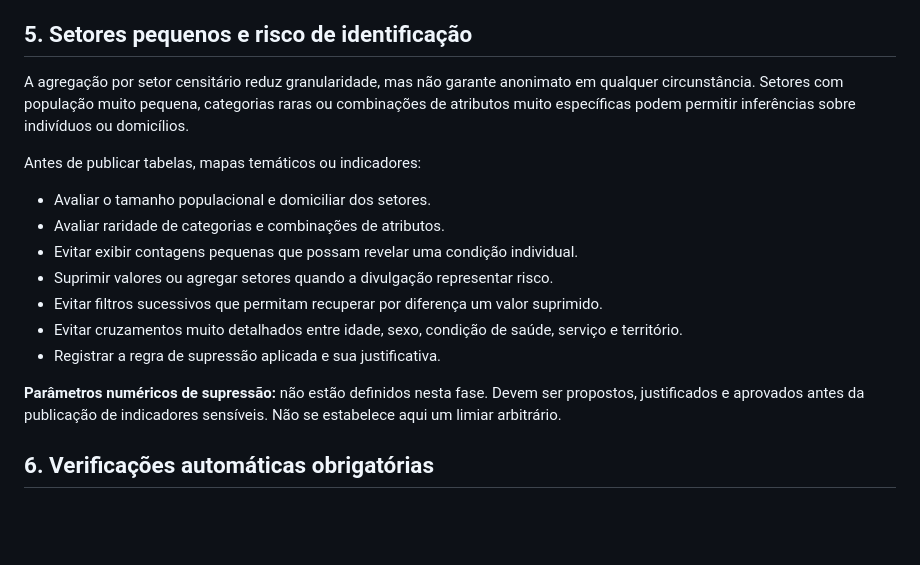
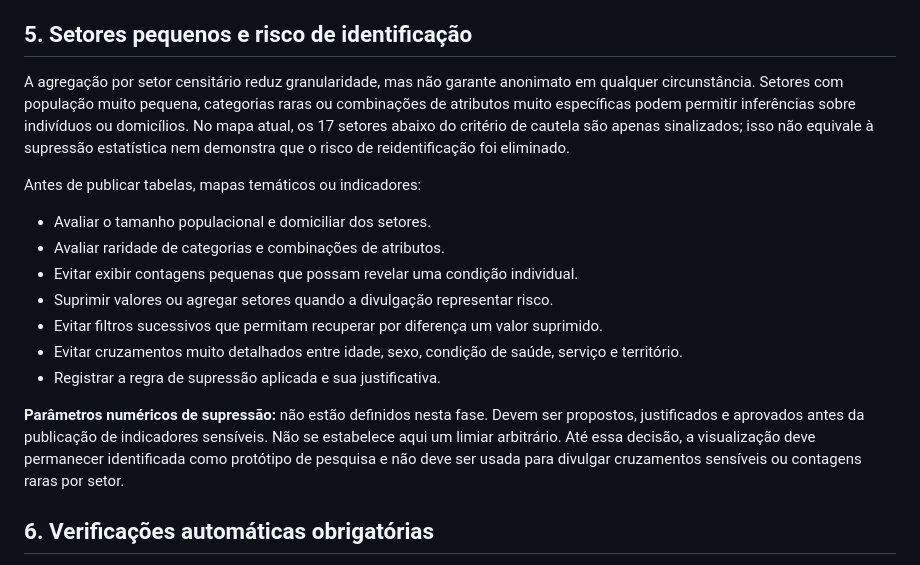
Before and after one commit to vladimirsejas/MISM3, a Markdown page: docs/territorial/POLITICA_PRIVACIDADE_DADOS_TERRITORIAIS.md, the part around the change. Rendered like a GitHub page; blank space fills up the shorter version.

Commit message:
Explicita limites de privacidade dos setores pequenos

```diff
--- a/docs/territorial/POLITICA_PRIVACIDADE_DADOS_TERRITORIAIS.md
+++ b/docs/territorial/POLITICA_PRIVACIDADE_DADOS_TERRITORIAIS.md
@@ -51,7 +51,7 @@ O CEP institucional de um equipamento público, quando usado exclusivamente para
 
 ## 5. Setores pequenos e risco de identificação
 
-A agregação por setor censitário reduz granularidade, mas não garante anonimato em qualquer circunstância. Setores com população muito pequena, categorias raras ou combinações de atributos muito específicas podem permitir inferências sobre indivíduos ou domicílios.
+A agregação por setor censitário reduz granularidade, mas não garante anonimato em qualquer circunstância. Setores com população muito pequena, categorias raras ou combinações de atributos muito específicas podem permitir inferências sobre indivíduos ou domicílios. No mapa atual, os 17 setores abaixo do critério de cautela são apenas sinalizados; isso não equivale à supressão estatística nem demonstra que o risco de reidentificação foi eliminado.
 
 Antes de publicar tabelas, mapas temáticos ou indicadores:
 
@@ -63,7 +63,7 @@ Antes de publicar tabelas, mapas temáticos ou indicadores:
 - Evitar cruzamentos muito detalhados entre idade, sexo, condição de saúde, serviço e território.
 - Registrar a regra de supressão aplicada e sua justificativa.
 
-**Parâmetros numéricos de supressão:** não estão definidos nesta fase. Devem ser propostos, justificados e aprovados antes da publicação de indicadores sensíveis. Não se estabelece aqui um limiar arbitrário.
+**Parâmetros numéricos de supressão:** não estão definidos nesta fase. Devem ser propostos, justificados e aprovados antes da publicação de indicadores sensíveis. Não se estabelece aqui um limiar arbitrário. Até essa decisão, a visualização deve permanecer identificada como protótipo de pesquisa e não deve ser usada para divulgar cruzamentos sensíveis ou contagens raras por setor.
 
 ## 6. Verificações automáticas obrigatórias
 
```
